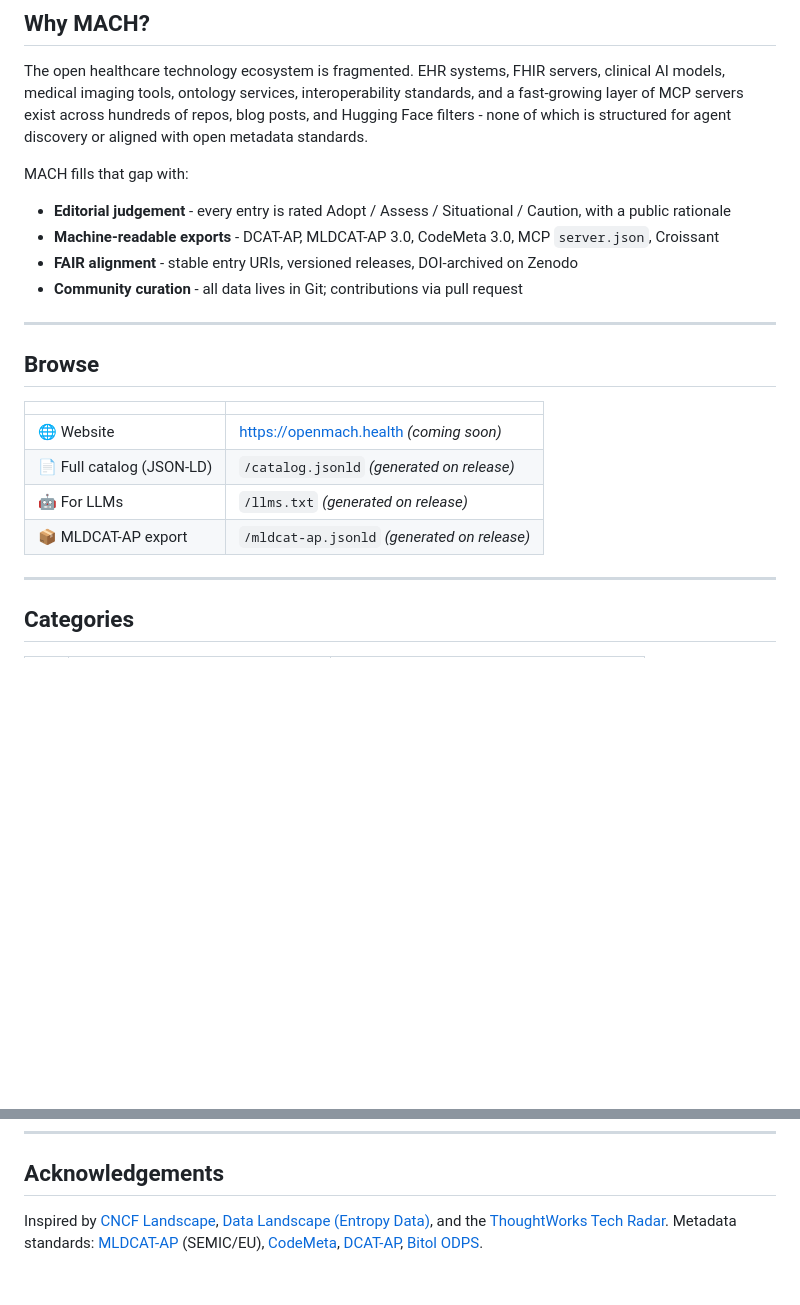
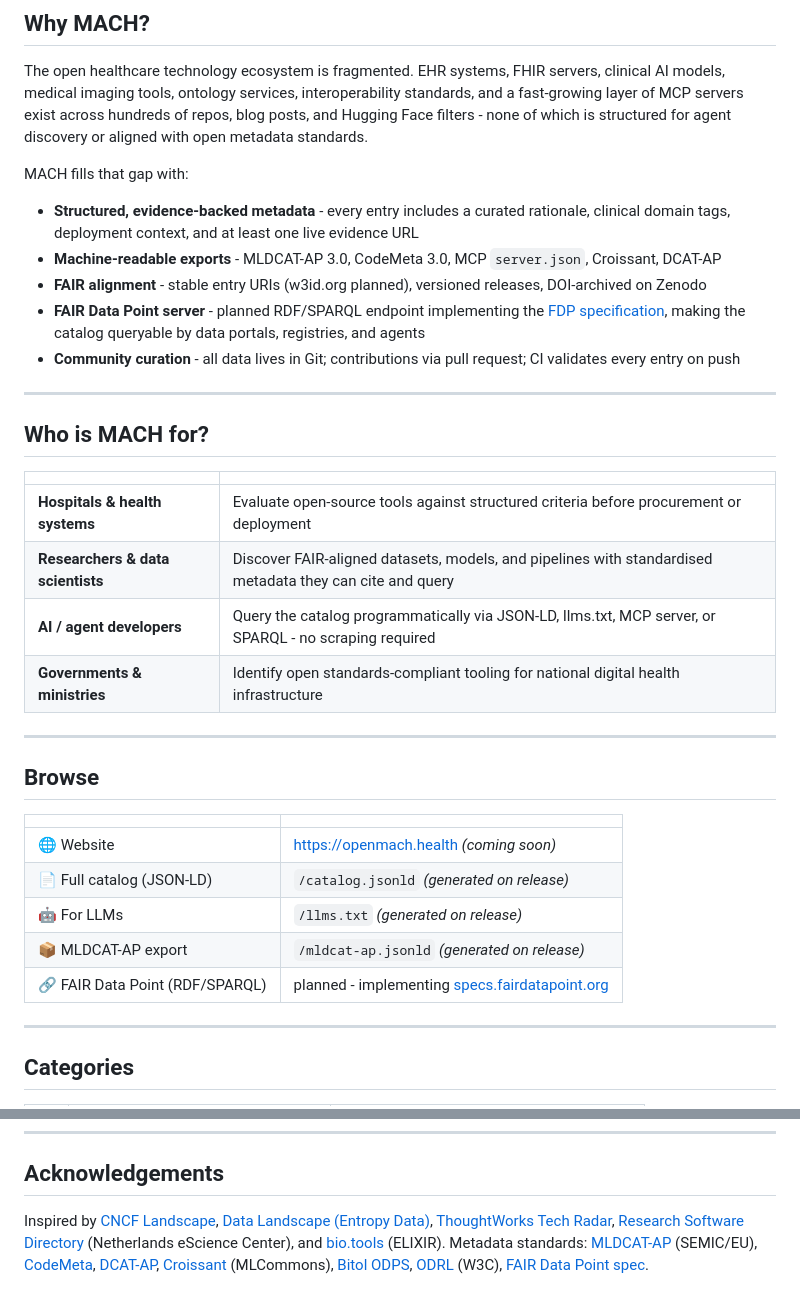
Before and after one commit to FORSE-H/MACH, a Markdown page: README.md, 2 parts joined by grey strips. Rendered like a GitHub page; blank space fills up the shorter version.

Commit message:
docs: strengthen README with use cases, FDP, and expanded acknowledgements

```diff
--- a/README.md
+++ b/README.md
@@ -22,10 +22,22 @@ The open healthcare technology ecosystem is fragmented. EHR systems, FHIR server
 
 MACH fills that gap with:
 
-- **Editorial judgement** - every entry is rated Adopt / Assess / Situational / Caution, with a public rationale
-- **Machine-readable exports** - DCAT-AP, MLDCAT-AP 3.0, CodeMeta 3.0, MCP `server.json`, Croissant
-- **FAIR alignment** - stable entry URIs, versioned releases, DOI-archived on Zenodo
-- **Community curation** - all data lives in Git; contributions via pull request
+- **Structured, evidence-backed metadata** - every entry includes a curated rationale, clinical domain tags, deployment context, and at least one live evidence URL
+- **Machine-readable exports** - MLDCAT-AP 3.0, CodeMeta 3.0, MCP `server.json`, Croissant, DCAT-AP
+- **FAIR alignment** - stable entry URIs (w3id.org planned), versioned releases, DOI-archived on Zenodo
+- **FAIR Data Point server** - planned RDF/SPARQL endpoint implementing the [FDP specification](https://specs.fairdatapoint.org/), making the catalog queryable by data portals, registries, and agents
+- **Community curation** - all data lives in Git; contributions via pull request; CI validates every entry on push
+
+---
+
+## Who is MACH for?
+
+| | |
+|---|---|
+| **Hospitals & health systems** | Evaluate open-source tools against structured criteria before procurement or deployment |
+| **Researchers & data scientists** | Discover FAIR-aligned datasets, models, and pipelines with standardised metadata they can cite and query |
+| **AI / agent developers** | Query the catalog programmatically via JSON-LD, llms.txt, MCP server, or SPARQL - no scraping required |
+| **Governments & ministries** | Identify open standards-compliant tooling for national digital health infrastructure |
 
 ---
 
@@ -37,6 +49,7 @@ MACH fills that gap with:
 | 📄 Full catalog (JSON-LD) | `/catalog.jsonld` *(generated on release)* |
 | 🤖 For LLMs | `/llms.txt` *(generated on release)* |
 | 📦 MLDCAT-AP export | `/mldcat-ap.jsonld` *(generated on release)* |
+| 🔗 FAIR Data Point (RDF/SPARQL) | planned - implementing [specs.fairdatapoint.org](https://specs.fairdatapoint.org/) |
 
 ---
 
@@ -141,4 +154,4 @@ Attribution: *MACH - Machine-Actionable Catalog for Healthcare, FORSE-H, https:/
 
 ## Acknowledgements
 
-Inspired by [CNCF Landscape](https://landscape.cncf.io/), [Data Landscape (Entropy Data)](https://www.data-landscape.com/), and the [ThoughtWorks Tech Radar](https://www.thoughtworks.com/radar). Metadata standards: [MLDCAT-AP](https://semiceu.github.io/MLDCAT-AP/releases/3.0.0/) (SEMIC/EU), [CodeMeta](https://codemeta.github.io/), [DCAT-AP](https://semiceu.github.io/DCAT-AP/), [Bitol ODPS](https://github.com/bitol-io/open-data-product-standard).
+Inspired by [CNCF Landscape](https://landscape.cncf.io/), [Data Landscape (Entropy Data)](https://www.data-landscape.com/), [ThoughtWorks Tech Radar](https://www.thoughtworks.com/radar), [Research Software Directory](https://research-software-directory.org/) (Netherlands eScience Center), and [bio.tools](https://bio.tools/) (ELIXIR). Metadata standards: [MLDCAT-AP](https://semiceu.github.io/MLDCAT-AP/releases/3.0.0/) (SEMIC/EU), [CodeMeta](https://codemeta.github.io/), [DCAT-AP](https://semiceu.github.io/DCAT-AP/), [Croissant](https://mlcommons.org/working-groups/data/croissant/) (MLCommons), [Bitol ODPS](https://github.com/bitol-io/open-data-product-standard), [ODRL](https://www.w3.org/TR/odrl-model/) (W3C), [FAIR Data Point spec](https://specs.fairdatapoint.org/).
```
